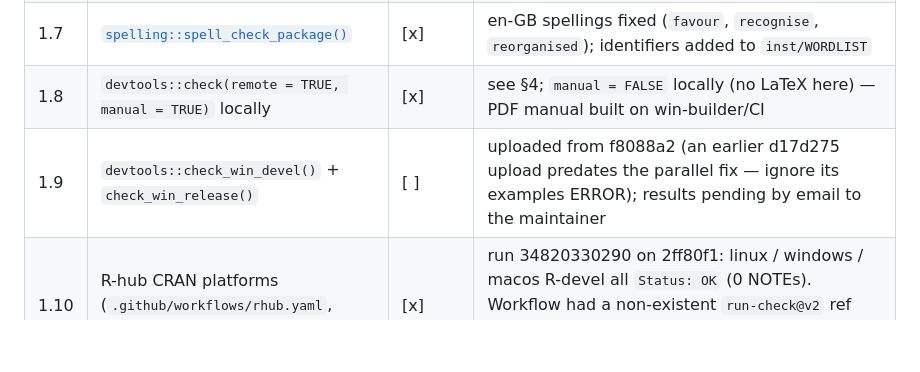
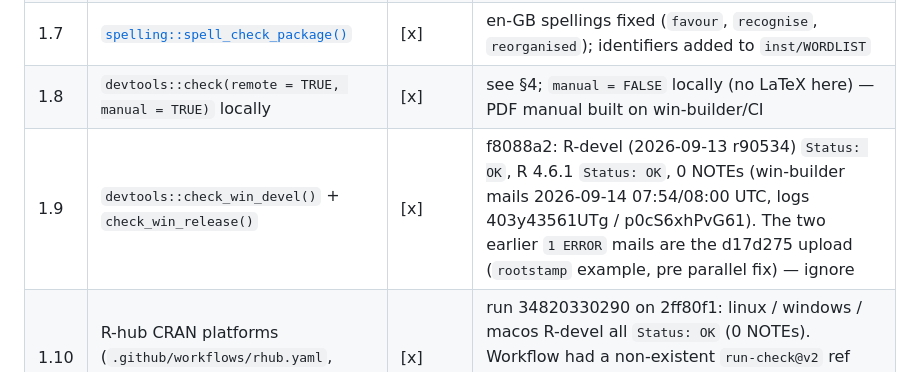
Before and after one commit to kvasilopoulos/exuber, a Markdown page: cran-release-checklist.md, the part around the change. Rendered like a GitHub page; blank space fills up the shorter version.

```diff
--- a/cran-release-checklist.md
+++ b/cran-release-checklist.md
@@ -22,7 +22,7 @@ Status column: `[x]` done and verified this release, `[ ]` pending,
 | 1.6 | `devtools::build_readme()` | \[x\] |  |
 | 1.7 | [`spelling::spell_check_package()`](https://docs.ropensci.org/spelling//reference/spell_check_package.html) | \[x\] | en-GB spellings fixed (`favour`, `recognise`, `reorganised`); identifiers added to `inst/WORDLIST` |
 | 1.8 | `devtools::check(remote = TRUE, manual = TRUE)` locally | \[x\] | see §4; `manual = FALSE` locally (no LaTeX here) — PDF manual built on win-builder/CI |
-| 1.9 | `devtools::check_win_devel()` + `check_win_release()` | \[ \] | uploaded from f8088a2 (an earlier d17d275 upload predates the parallel fix — ignore its examples ERROR); results pending by email to the maintainer |
+| 1.9 | `devtools::check_win_devel()` + `check_win_release()` | \[x\] | f8088a2: R-devel (2026-09-13 r90534) `Status: OK`, R 4.6.1 `Status: OK`, 0 NOTEs (win-builder mails 2026-09-14 07:54/08:00 UTC, logs 403y43561UTg / p0cS6xhPvG61). The two earlier `1 ERROR` mails are the d17d275 upload (`rootstamp` example, pre parallel fix) — ignore |
 | 1.10 | R-hub CRAN platforms (`.github/workflows/rhub.yaml`, manual dispatch) | \[x\] | run 34820330290 on 2ff80f1: linux / windows / macos R-devel all `Status: OK` (0 NOTEs). Workflow had a non-existent `run-check@v2` ref and a hand-added `R -e` step PowerShell can’t parse — both removed |
 | 1.11 | Reverse dependencies: `revdepcheck::revdep_check()` | \[-\] | no reverse dependencies on CRAN (`tools::package_dependencies(reverse = TRUE)`) |
 | 1.12 | Update `cran-comments.md` with *this* run’s environments and NOTEs | \[x\] | stale `doSNOW`/`exuberdata` notes removed |
```
Also changed, not shown: news/index.md (+13 -0 lines), reference/radf_sb_cv.md (+4 -4 lines), reference/autoplot.radf_distr-3.png, reference/radf_sb_cv-1.png, reference/radf_sb_cv-2.png, 5 other files.
